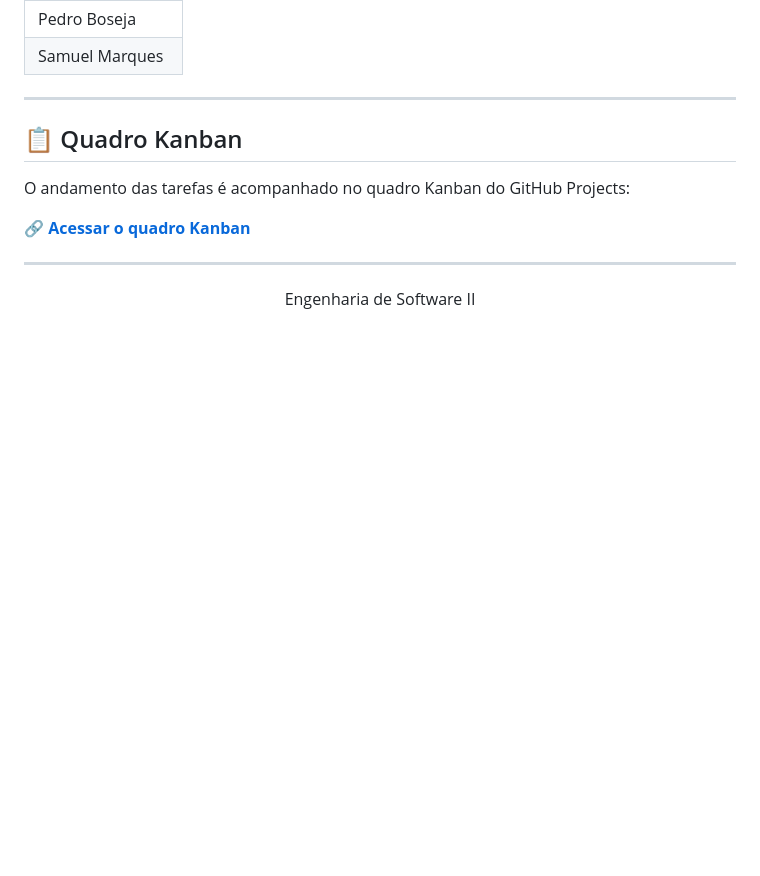
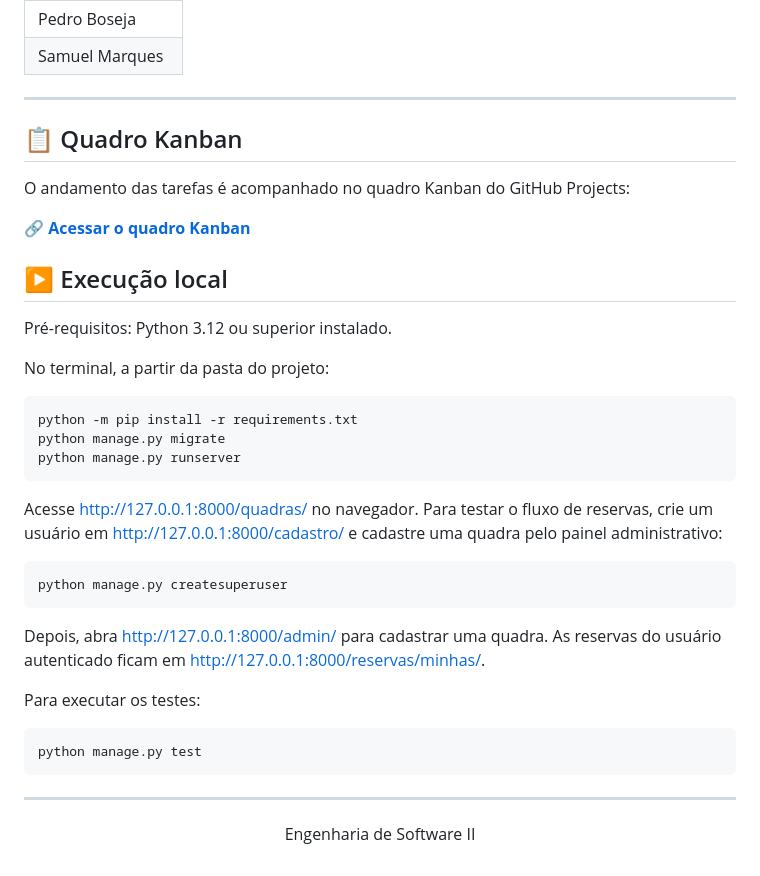
Before and after one commit to SamuelBMarques/TrabalhoPratico_Eng2, a Markdown page: README.md, the part around the change. GitHub-like rendering; blank space fills up the shorter version.

````diff
--- a/README.md
+++ b/README.md
@@ -96,6 +96,32 @@ O andamento das tarefas é acompanhado no quadro Kanban do GitHub Projects:
 
 🔗 **[Acessar o quadro Kanban](https://github.com/users/SamuelBMarques/projects/2/views/1)**
 
+## ▶️ Execução local
+
+Pré-requisitos: Python 3.12 ou superior instalado.
+
+No terminal, a partir da pasta do projeto:
+
+```powershell
+python -m pip install -r requirements.txt
+python manage.py migrate
+python manage.py runserver
+```
+
+Acesse <http://127.0.0.1:8000/quadras/> no navegador. Para testar o fluxo de reservas, crie um usuário em <http://127.0.0.1:8000/cadastro/> e cadastre uma quadra pelo painel administrativo:
+
+```powershell
+python manage.py createsuperuser
+```
+
+Depois, abra <http://127.0.0.1:8000/admin/> para cadastrar uma quadra. As reservas do usuário autenticado ficam em <http://127.0.0.1:8000/reservas/minhas/>.
+
+Para executar os testes:
+
+```powershell
+python manage.py test
+```
+
 ---
 
 <p align="center">Engenharia de Software II</p>
````
Also changed, not shown: docs/sprints.md (+14 -2 lines).
